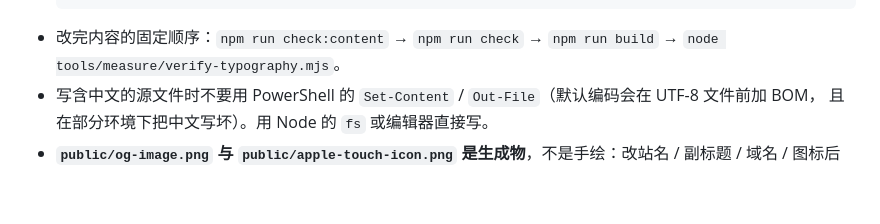
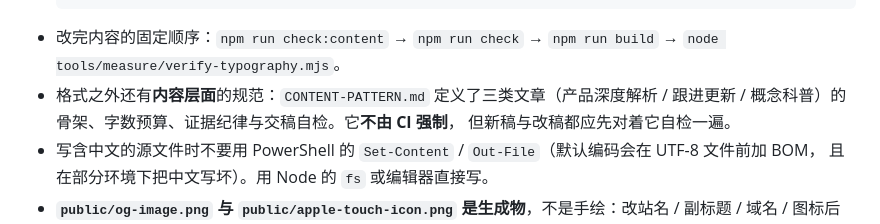
Before and after one commit to BlueBridge-E/StaryFall, a Markdown page: CLAUDE.md, the part around the change. GitHub-like rendering; blank space fills up the shorter version.

````diff
--- a/CLAUDE.md
+++ b/CLAUDE.md
@@ -195,6 +195,9 @@ npm run check:content -- --fix   # 自动修「机械性」问题（见下）
   ```
 - 改完内容的固定顺序：`npm run check:content` → `npm run check` → `npm run build` →
   `node tools/measure/verify-typography.mjs`。
+- 格式之外还有**内容层面**的规范：`CONTENT-PATTERN.md` 定义了三类文章（产品深度解析 /
+  跟进更新 / 概念科普）的骨架、字数预算、证据纪律与交稿自检。它**不由 CI 强制**，
+  但新稿与改稿都应先对着它自检一遍。
 - 写含中文的源文件时不要用 PowerShell 的 `Set-Content` / `Out-File`（默认编码会在 UTF-8 文件前加 BOM，
   且在部分环境下把中文写坏）。用 Node 的 `fs` 或编辑器直接写。
 - **`public/og-image.png` 与 `public/apple-touch-icon.png` 是生成物**，不是手绘：改站名 / 副标题 /
````
Also changed, not shown: CONTENT-PATTERN.md (added, +378 -0 lines).
